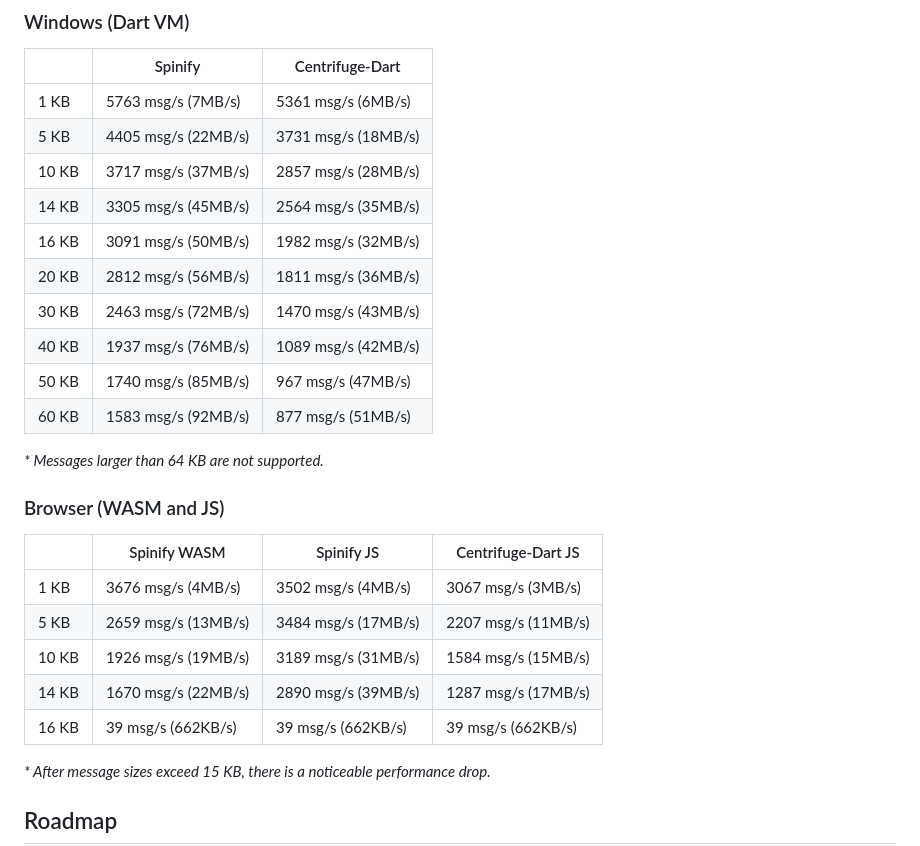
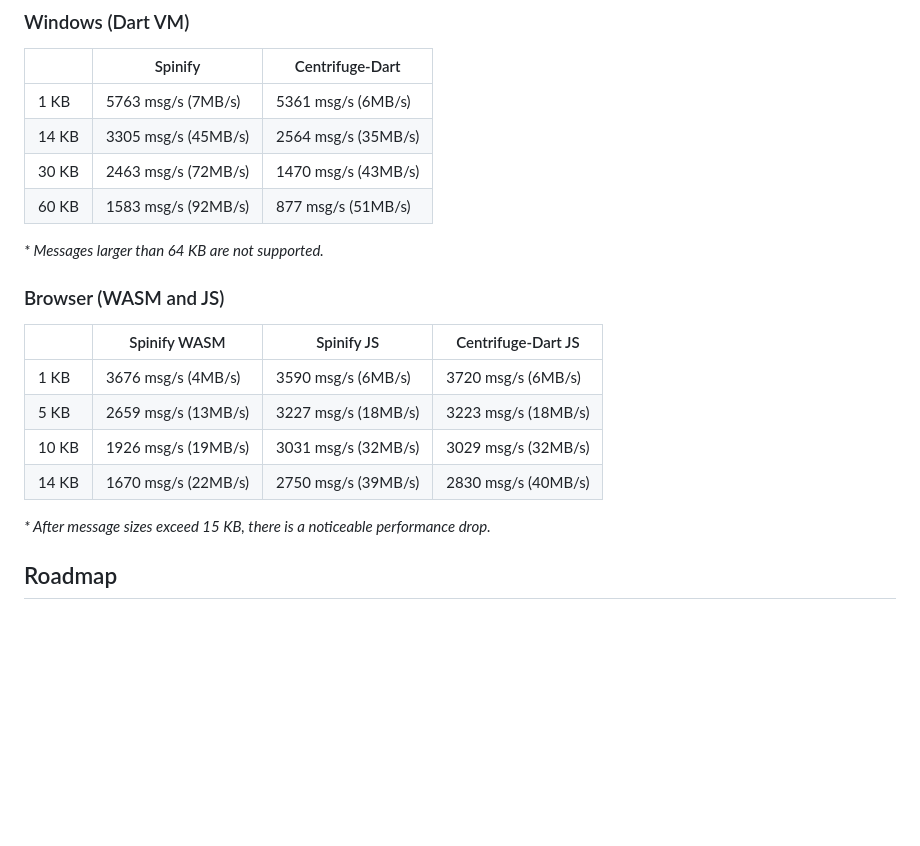
Before and after one commit to PlugFox/spinify, a Markdown page: README.md, the part around the change. Drawn GitHub-style; blank space fills up the shorter version.

Commit message:
Update web benhmarks

```diff
--- a/README.md
+++ b/README.md
@@ -122,14 +122,8 @@ Each message is sent sequentially: the client waits for the server's response be
 |       | Spinify             | Centrifuge-Dart     |
 | ----- | ------------------- | ------------------- |
 | 1 KB  | 5763 msg/s (7MB/s)  | 5361 msg/s (6MB/s)  |
-| 5 KB  | 4405 msg/s (22MB/s) | 3731 msg/s (18MB/s) |
-| 10 KB | 3717 msg/s (37MB/s) | 2857 msg/s (28MB/s) |
 | 14 KB | 3305 msg/s (45MB/s) | 2564 msg/s (35MB/s) |
-| 16 KB | 3091 msg/s (50MB/s) | 1982 msg/s (32MB/s) |
-| 20 KB | 2812 msg/s (56MB/s) | 1811 msg/s (36MB/s) |
 | 30 KB | 2463 msg/s (72MB/s) | 1470 msg/s (43MB/s) |
-| 40 KB | 1937 msg/s (76MB/s) | 1089 msg/s (42MB/s) |
-| 50 KB | 1740 msg/s (85MB/s) | 967 msg/s (47MB/s)  |
 | 60 KB | 1583 msg/s (92MB/s) | 877 msg/s (51MB/s)  |
 
 _\* Messages larger than 64 KB are not supported._
@@ -138,11 +132,10 @@ _\* Messages larger than 64 KB are not supported._
 
 |       | Spinify WASM        | Spinify JS          | Centrifuge-Dart JS  |
 | ----- | ------------------- | ------------------- | ------------------- |
-| 1 KB  | 3676 msg/s (4MB/s)  | 3502 msg/s (4MB/s)  | 3067 msg/s (3MB/s)  |
-| 5 KB  | 2659 msg/s (13MB/s) | 3484 msg/s (17MB/s) | 2207 msg/s (11MB/s) |
-| 10 KB | 1926 msg/s (19MB/s) | 3189 msg/s (31MB/s) | 1584 msg/s (15MB/s) |
-| 14 KB | 1670 msg/s (22MB/s) | 2890 msg/s (39MB/s) | 1287 msg/s (17MB/s) |
-| 16 KB | 39 msg/s (662KB/s)  | 39 msg/s (662KB/s)  | 39 msg/s (662KB/s)  |
+| 1 KB  | 3676 msg/s (4MB/s)  | 3590 msg/s (6MB/s)  | 3720 msg/s (6MB/s)  |
+| 5 KB  | 2659 msg/s (13MB/s) | 3227 msg/s (18MB/s) | 3223 msg/s (18MB/s) |
+| 10 KB | 1926 msg/s (19MB/s) | 3031 msg/s (32MB/s) | 3029 msg/s (32MB/s) |
+| 14 KB | 1670 msg/s (22MB/s) | 2750 msg/s (39MB/s) | 2830 msg/s (40MB/s) |
 
 _\* After message sizes exceed 15 KB, there is a noticeable performance drop._
 
```
